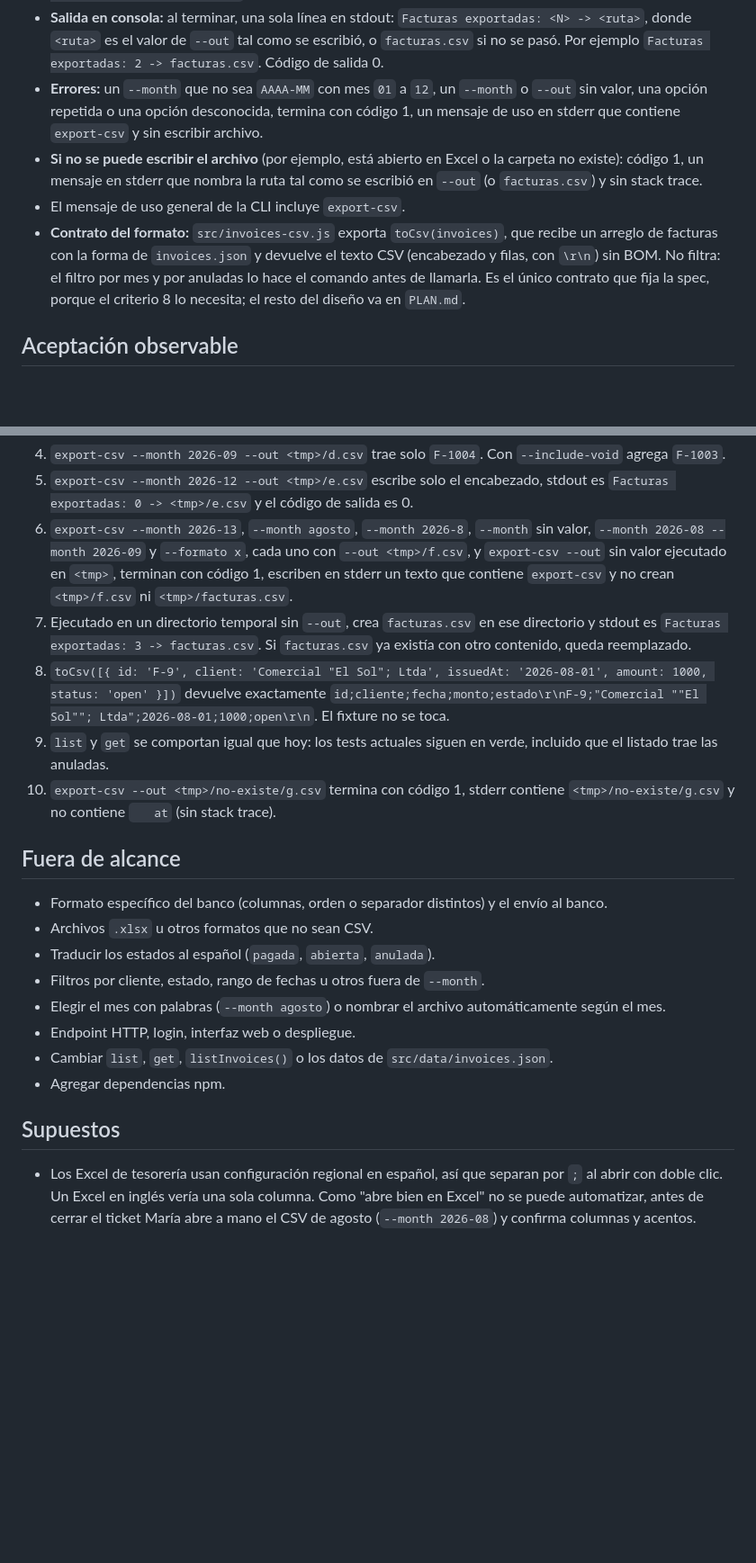
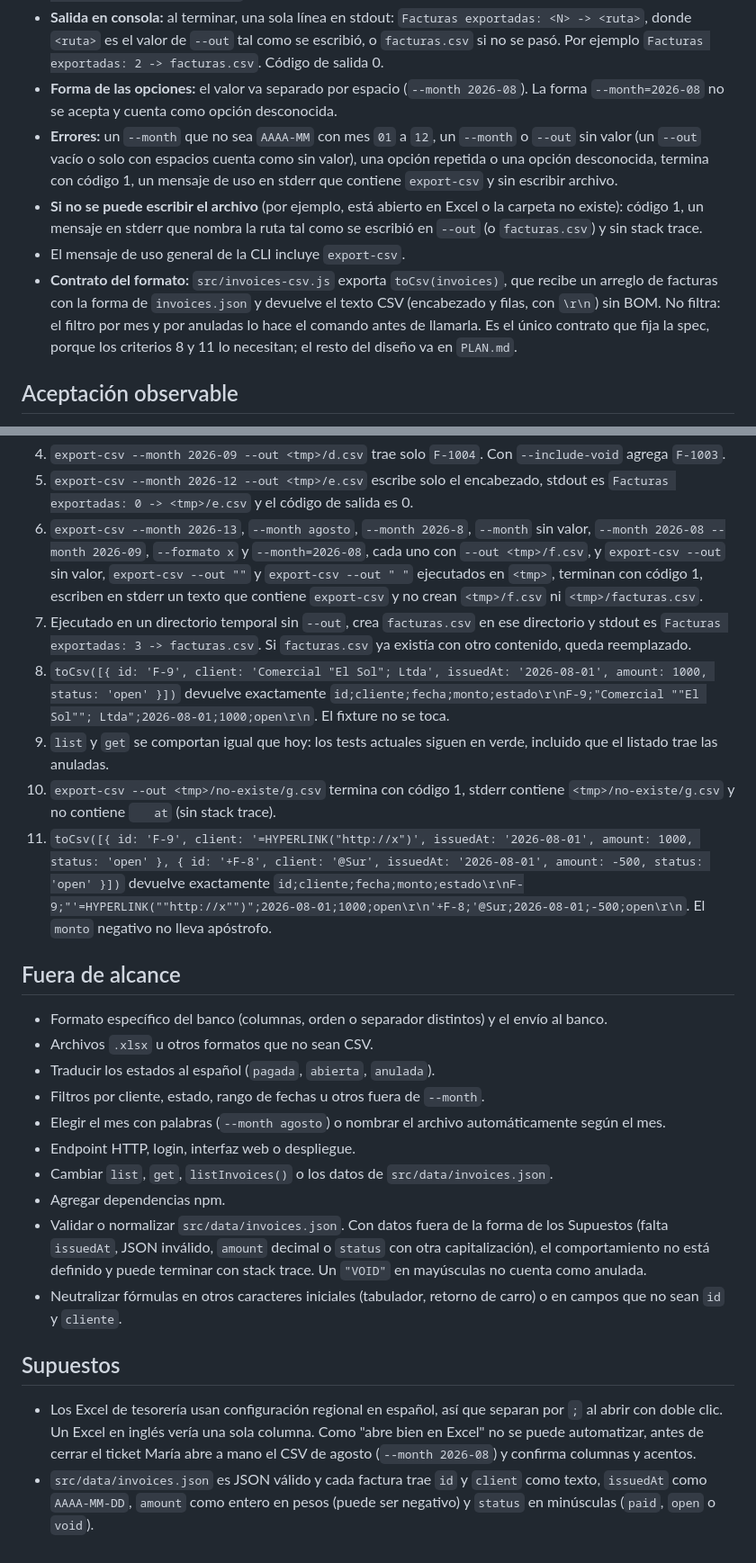
Before and after one commit to emiliosama/lpc, a Markdown page: workdocs/SPEC.md, 2 parts joined by grey strips. Shown at 90% size. GitHub-like rendering; blank space fills up the shorter version.

Commit message:
docs(spec): define casos de borde de export-csv tras el grill
Entra al alcance: neutralizar fórmulas en id y cliente (C11), --out vacío
o con espacios y la forma --opcion=valor como errores de uso (C6).
Fuera de alcance: validar invoices.json; queda como supuesto.

Co-Authored-By: Claude Opus 5.5 <noreply@anthropic.com>

```diff
--- a/workdocs/SPEC.md
+++ b/workdocs/SPEC.md
@@ -33,10 +34,11 @@ node src/cli.js export-csv [--month AAAA-MM] [--include-void] [--out <ruta>]
 - **Filtro por mes (opcional):** `--month 2026-08` deja solo las facturas cuyo `issuedAt` empieza con `2026-08`. Sin `--month` se exportan todos los meses.
 - **Archivo:** por defecto `facturas.csv` en el directorio actual. `--out <ruta>` lo cambia (por ejemplo `--out export-tesoreria-agosto.csv`). Si el archivo existe, se sobrescribe.
 - **Salida en consola:** al terminar, una sola línea en stdout: `Facturas exportadas: <N> -> <ruta>`, donde `<ruta>` es el valor de `--out` tal como se escribió, o `facturas.csv` si no se pasó. Por ejemplo `Facturas exportadas: 2 -> facturas.csv`. Código de salida 0.
-- **Errores:** un `--month` que no sea `AAAA-MM` con mes `01` a `12`, un `--month` o `--out` sin valor, una opción repetida o una opción desconocida, termina con código 1, un mensaje de uso en stderr que contiene `export-csv` y sin escribir archivo.
+- **Forma de las opciones:** el valor va separado por espacio (`--month 2026-08`). La forma `--month=2026-08` no se acepta y cuenta como opción desconocida.
+- **Errores:** un `--month` que no sea `AAAA-MM` con mes `01` a `12`, un `--month` o `--out` sin valor (un `--out` vacío o solo con espacios cuenta como sin valor), una opción repetida o una opción desconocida, termina con código 1, un mensaje de uso en stderr que contiene `export-csv` y sin escribir archivo.
 - **Si no se puede escribir el archivo** (por ejemplo, está abierto en Excel o la carpeta no existe): código 1, un mensaje en stderr que nombra la ruta tal como se escribió en `--out` (o `facturas.csv`) y sin stack trace.
 - El mensaje de uso general de la CLI incluye `export-csv`.
-- **Contrato del formato:** `src/invoices-csv.js` exporta `toCsv(invoices)`, que recibe un arreglo de facturas con la forma de `invoices.json` y devuelve el texto CSV (encabezado y filas, con `\r\n`) sin BOM. No filtra: el filtro por mes y por anuladas lo hace el comando antes de llamarla. Es el único contrato que fija la spec, porque el criterio 8 lo necesita; el resto del diseño va en `PLAN.md`.
+- **Contrato del formato:** `src/invoices-csv.js` exporta `toCsv(invoices)`, que recibe un arreglo de facturas con la forma de `invoices.json` y devuelve el texto CSV (encabezado y filas, con `\r\n`) sin BOM. No filtra: el filtro por mes y por anuladas lo hace el comando antes de llamarla. Es el único contrato que fija la spec, porque los criterios 8 y 11 lo necesitan; el resto del diseño va en `PLAN.md`.
 
 ## Aceptación observable
 
@@ -53,11 +55,12 @@ Con el fixture actual (`F-1001` y `F-1002` de agosto 2026; `F-1003` anulada y `F
 3. `export-csv --include-void --out <tmp>/c.csv` trae las 4 facturas, con `F-1003` y estado `void`.
 4. `export-csv --month 2026-09 --out <tmp>/d.csv` trae solo `F-1004`. Con `--include-void` agrega `F-1003`.
 5. `export-csv --month 2026-12 --out <tmp>/e.csv` escribe solo el encabezado, stdout es `Facturas exportadas: 0 -> <tmp>/e.csv` y el código de salida es 0.
-6. `export-csv --month 2026-13`, `--month agosto`, `--month 2026-8`, `--month` sin valor, `--month 2026-08 --month 2026-09` y `--formato x`, cada uno con `--out <tmp>/f.csv`, y `export-csv --out` sin valor ejecutado en `<tmp>`, terminan con código 1, escriben en stderr un texto que contiene `export-csv` y no crean `<tmp>/f.csv` ni `<tmp>/facturas.csv`.
+6. `export-csv --month 2026-13`, `--month agosto`, `--month 2026-8`, `--month` sin valor, `--month 2026-08 --month 2026-09`, `--formato x` y `--month=2026-08`, cada uno con `--out <tmp>/f.csv`, y `export-csv --out` sin valor, `export-csv --out ""` y `export-csv --out " "` ejecutados en `<tmp>`, terminan con código 1, escriben en stderr un texto que contiene `export-csv` y no crean `<tmp>/f.csv` ni `<tmp>/facturas.csv`.
 7. Ejecutado en un directorio temporal sin `--out`, crea `facturas.csv` en ese directorio y stdout es `Facturas exportadas: 3 -> facturas.csv`. Si `facturas.csv` ya existía con otro contenido, queda reemplazado.
 8. `toCsv([{ id: 'F-9', client: 'Comercial "El Sol"; Ltda', issuedAt: '2026-08-01', amount: 1000, status: 'open' }])` devuelve exactamente `id;cliente;fecha;monto;estado\r\nF-9;"Comercial ""El Sol""; Ltda";2026-08-01;1000;open\r\n`. El fixture no se toca.
 9. `list` y `get` se comportan igual que hoy: los tests actuales siguen en verde, incluido que el listado trae las anuladas.
 10. `export-csv --out <tmp>/no-existe/g.csv` termina con código 1, stderr contiene `<tmp>/no-existe/g.csv` y no contiene `    at ` (sin stack trace).
+11. `toCsv([{ id: 'F-9', client: '=HYPERLINK("http://x")', issuedAt: '2026-08-01', amount: 1000, status: 'open' }, { id: '+F-8', client: '@Sur', issuedAt: '2026-08-01', amount: -500, status: 'open' }])` devuelve exactamente `id;cliente;fecha;monto;estado\r\nF-9;"'=HYPERLINK(""http://x"")";2026-08-01;1000;open\r\n'+F-8;'@Sur;2026-08-01;-500;open\r\n`. El `monto` negativo no lleva apóstrofo.
 
 ## Fuera de alcance
 
@@ -69,7 +72,10 @@ Con el fixture actual (`F-1001` y `F-1002` de agosto 2026; `F-1003` anulada y `F
 - Endpoint HTTP, login, interfaz web o despliegue.
 - Cambiar `list`, `get`, `listInvoices()` o los datos de `src/data/invoices.json`.
 - Agregar dependencias npm.
+- Validar o normalizar `src/data/invoices.json`. Con datos fuera de la forma de los Supuestos (falta `issuedAt`, JSON inválido, `amount` decimal o `status` con otra capitalización), el comportamiento no está definido y puede terminar con stack trace. Un `"VOID"` en mayúsculas no cuenta como anulada.
+- Neutralizar fórmulas en otros caracteres iniciales (tabulador, retorno de carro) o en campos que no sean `id` y `cliente`.
 
 ## Supuestos
 
 - Los Excel de tesorería usan configuración regional en español, así que separan por `;` al abrir con doble clic. Un Excel en inglés vería una sola columna. Como "abre bien en Excel" no se puede automatizar, antes de cerrar el ticket María abre a mano el CSV de agosto (`--month 2026-08`) y confirma columnas y acentos.
+- `src/data/invoices.json` es JSON válido y cada factura trae `id` y `client` como texto, `issuedAt` como `AAAA-MM-DD`, `amount` como entero en pesos (puede ser negativo) y `status` en minúsculas (`paid`, `open` o `void`).
```
Also changed, not shown: other parts of workdocs/SPEC.md (+1 -0 lines).
